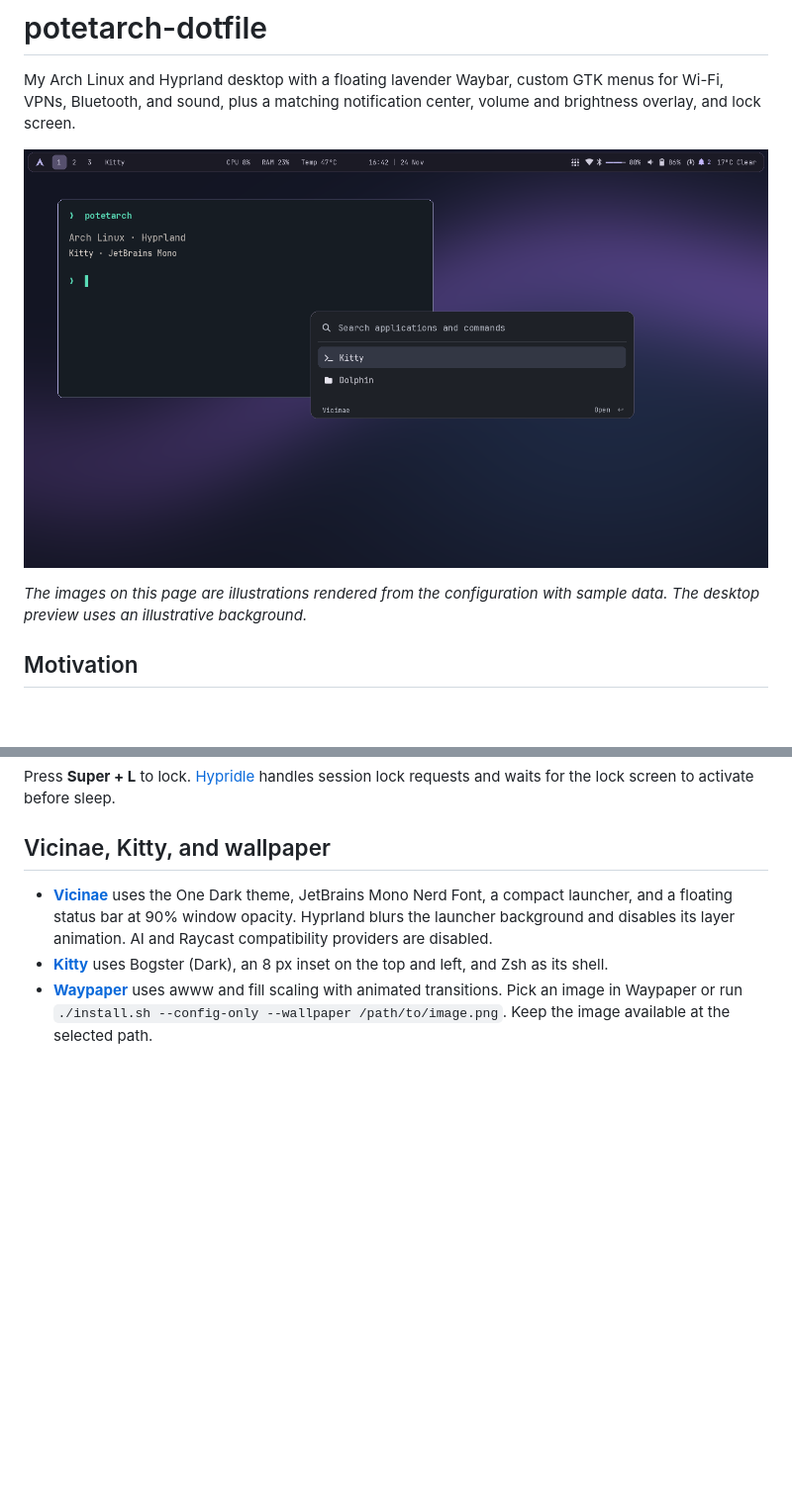
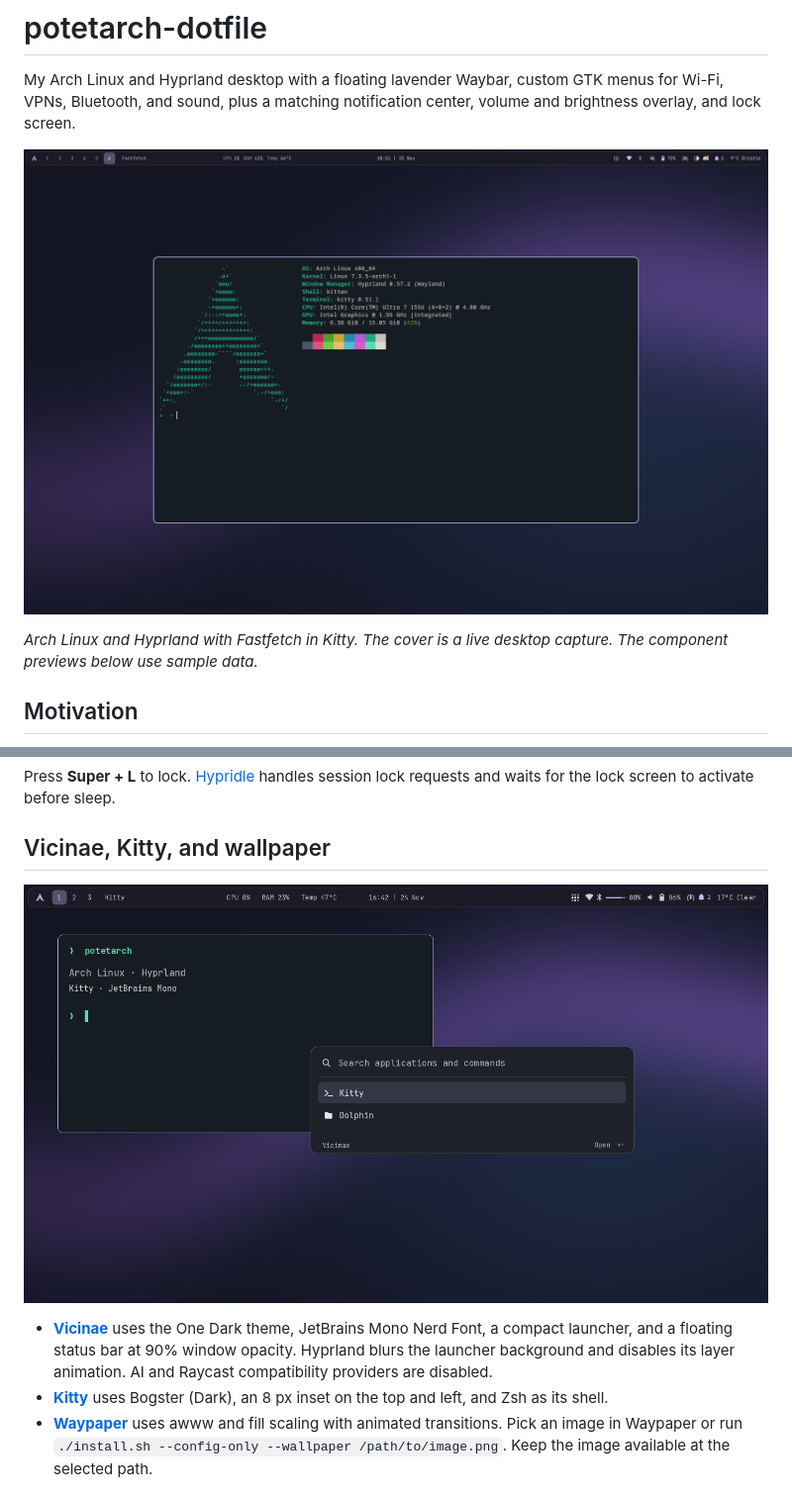
Before and after one commit to wasiulhaque/potetarch-dotfile, a Markdown page: README.md, 2 parts joined by grey strips. Shown at 99% size. Rendered like a GitHub page; pictures changed too: screenshots/workspace.png (added); blank space fills up the shorter version.

Commit message:
Show the live Fastfetch workspace in the README

```diff
--- a/README.md
+++ b/README.md
@@ -4,10 +4,10 @@ My Arch Linux and Hyprland desktop with a floating lavender Waybar, custom
 GTK menus for Wi-Fi, VPNs, Bluetooth, and sound, plus a matching notification
 center, volume and brightness overlay, and lock screen.
 
-![Desktop preview with Waybar Bluetooth battery and unread notification indicators, Kitty, and Vicinae](screenshots/desktop-preview.png)
+![Live Hyprland workspace with the purple wallpaper, Waybar, and Fastfetch in Kitty](screenshots/workspace.png)
 
-*The images on this page are illustrations rendered from the configuration
-with sample data. The desktop preview uses an illustrative background.*
+*Arch Linux and Hyprland with Fastfetch in Kitty. The cover is a live desktop
+capture. The component previews below use sample data.*
 
 ## Motivation
 
@@ -203,6 +203,8 @@ session lock requests and waits for the lock screen to activate before sleep.
 
 ## Vicinae, Kitty, and wallpaper
 
+![Illustrated preview of the Vicinae launcher over Kitty](screenshots/desktop-preview.png)
+
 - [**Vicinae**](config/vicinae/settings.json) uses the One Dark theme, JetBrains
   Mono Nerd Font, a compact launcher, and a floating status bar at 90% window
   opacity. Hyprland blurs the launcher background and disables its layer
```
